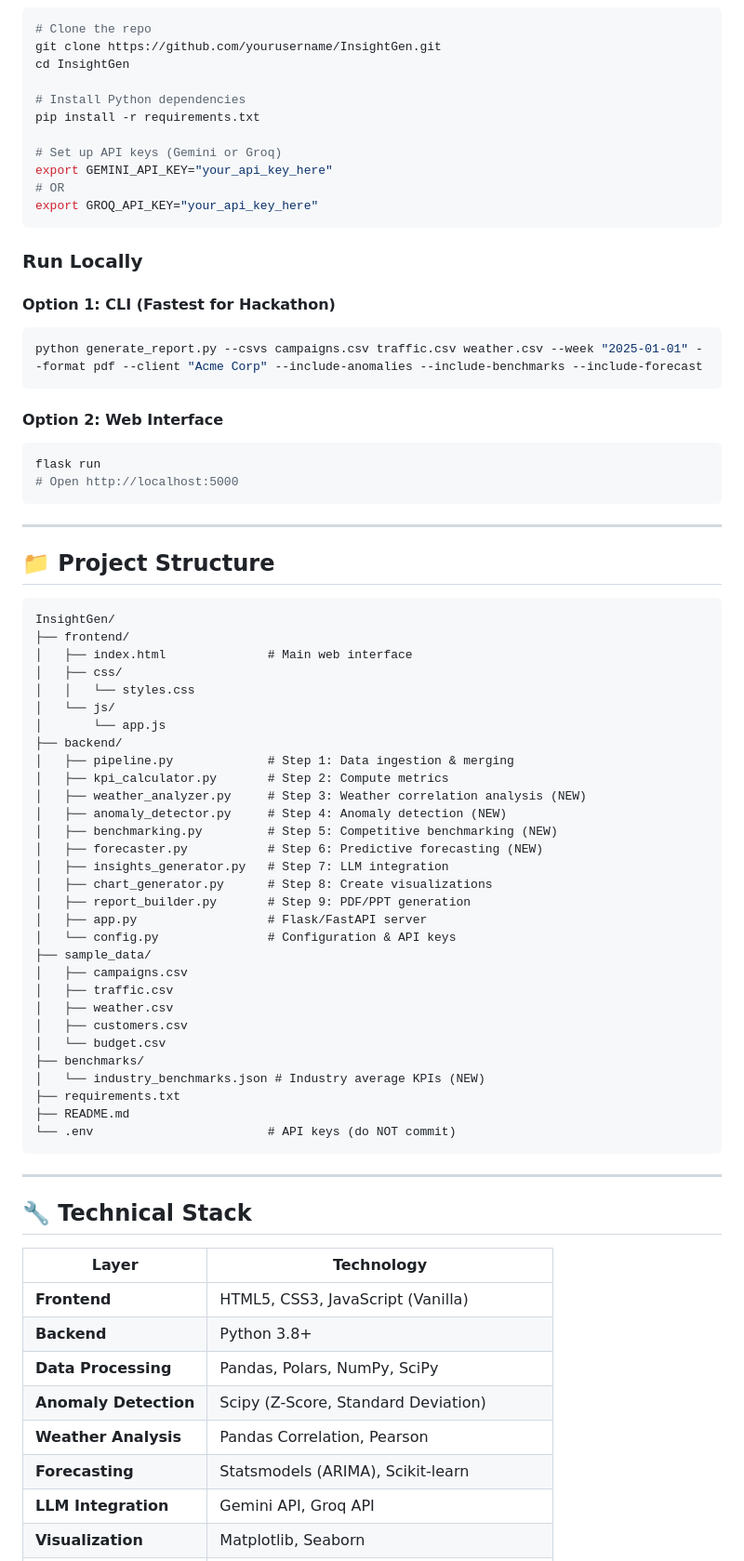
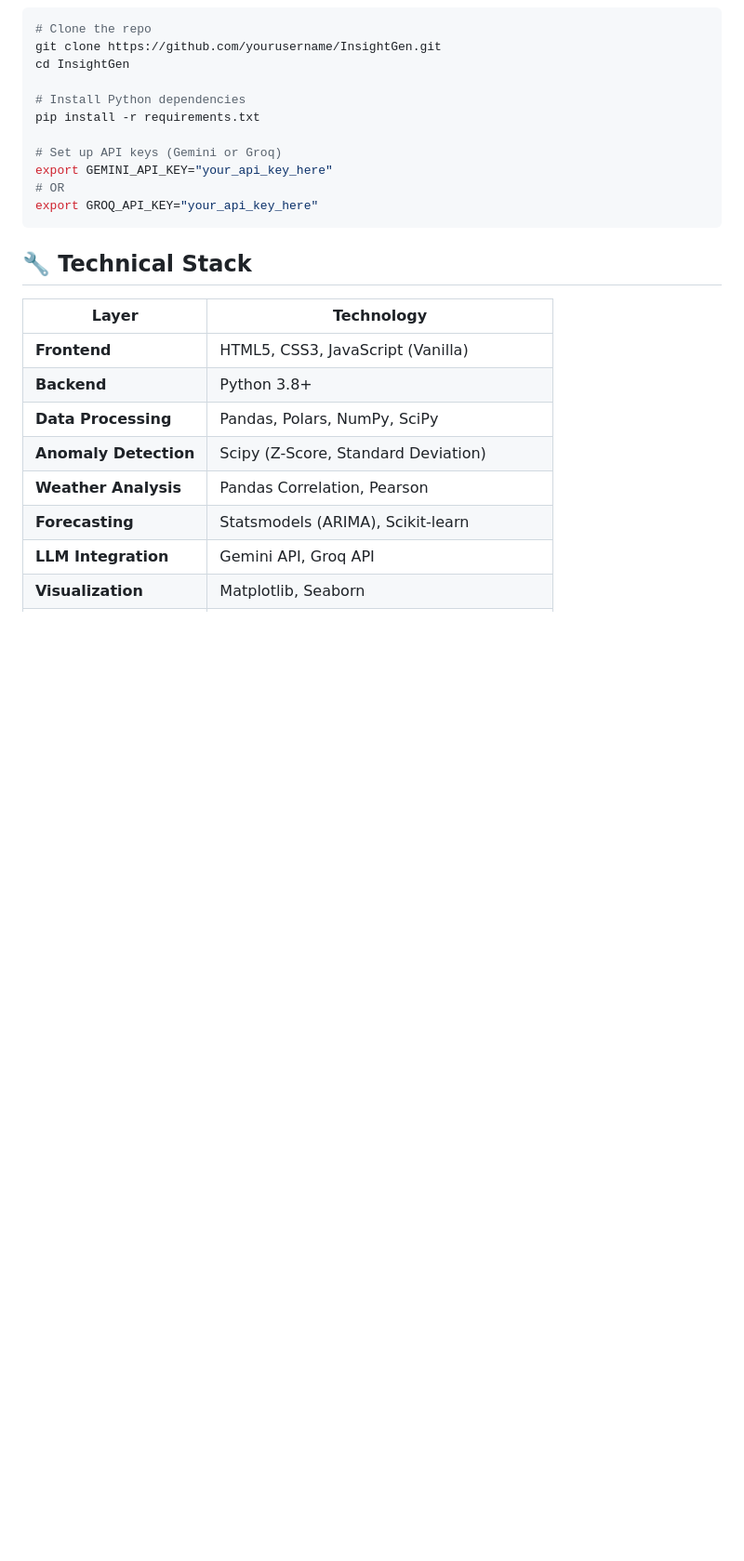
Before and after one commit to Tanishka-Gaidhankar/GroundTruth-HACKATHON, a Markdown page: README.md, the part around the change printed below. Shown: that part at 93% size. GitHub-like rendering; blank space fills up the shorter version.

````diff
--- a/README.md
+++ b/README.md
@@ -141,57 +218,6 @@ export GEMINI_API_KEY="your_api_key_here"
 export GROQ_API_KEY="your_api_key_here"
 ```
 
-### Run Locally
-
-#### Option 1: CLI (Fastest for Hackathon)
-```bash
-python generate_report.py --csvs campaigns.csv traffic.csv weather.csv --week "2025-01-01" --format pdf --client "Acme Corp" --include-anomalies --include-benchmarks --include-forecast
-```
-
-#### Option 2: Web Interface
-```bash
-flask run
-# Open http://localhost:5000
-```
-
----
-
-## 📁 Project Structure
-
-```
-InsightGen/
-├── frontend/
-│   ├── index.html              # Main web interface
-│   ├── css/
-│   │   └── styles.css
-│   └── js/
-│       └── app.js
-├── backend/
-│   ├── pipeline.py             # Step 1: Data ingestion & merging
-│   ├── kpi_calculator.py       # Step 2: Compute metrics
-│   ├── weather_analyzer.py     # Step 3: Weather correlation analysis (NEW)
-│   ├── anomaly_detector.py     # Step 4: Anomaly detection (NEW)
-│   ├── benchmarking.py         # Step 5: Competitive benchmarking (NEW)
-│   ├── forecaster.py           # Step 6: Predictive forecasting (NEW)
-│   ├── insights_generator.py   # Step 7: LLM integration
-│   ├── chart_generator.py      # Step 8: Create visualizations
-│   ├── report_builder.py       # Step 9: PDF/PPT generation
-│   ├── app.py                  # Flask/FastAPI server
-│   └── config.py               # Configuration & API keys
-├── sample_data/
-│   ├── campaigns.csv
-│   ├── traffic.csv
-│   ├── weather.csv
-│   ├── customers.csv
-│   └── budget.csv
-├── benchmarks/
-│   └── industry_benchmarks.json # Industry average KPIs (NEW)
-├── requirements.txt
-├── README.md
-└── .env                        # API keys (do NOT commit)
-```
-
----
 
 ## 🔧 Technical Stack
 
````
Also changed, not shown: other parts of README.md (+77 -221 lines).
